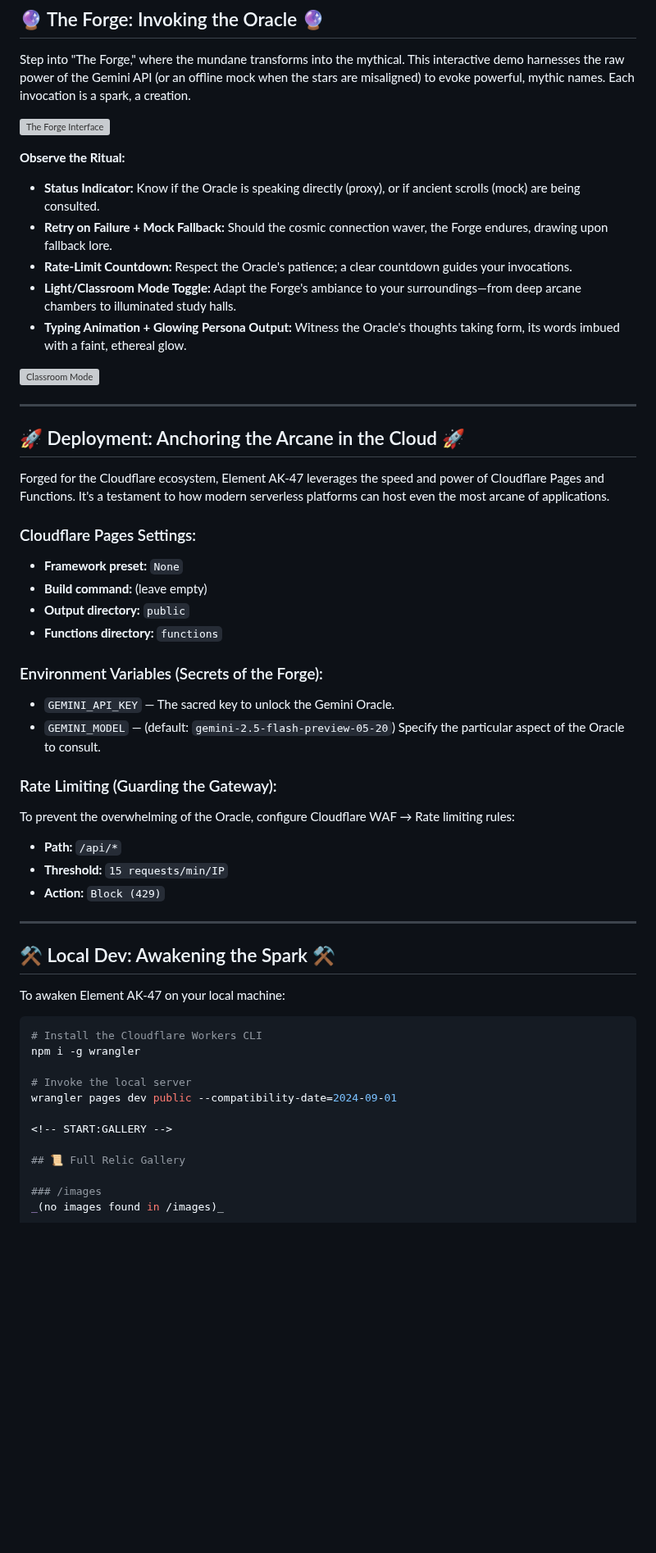
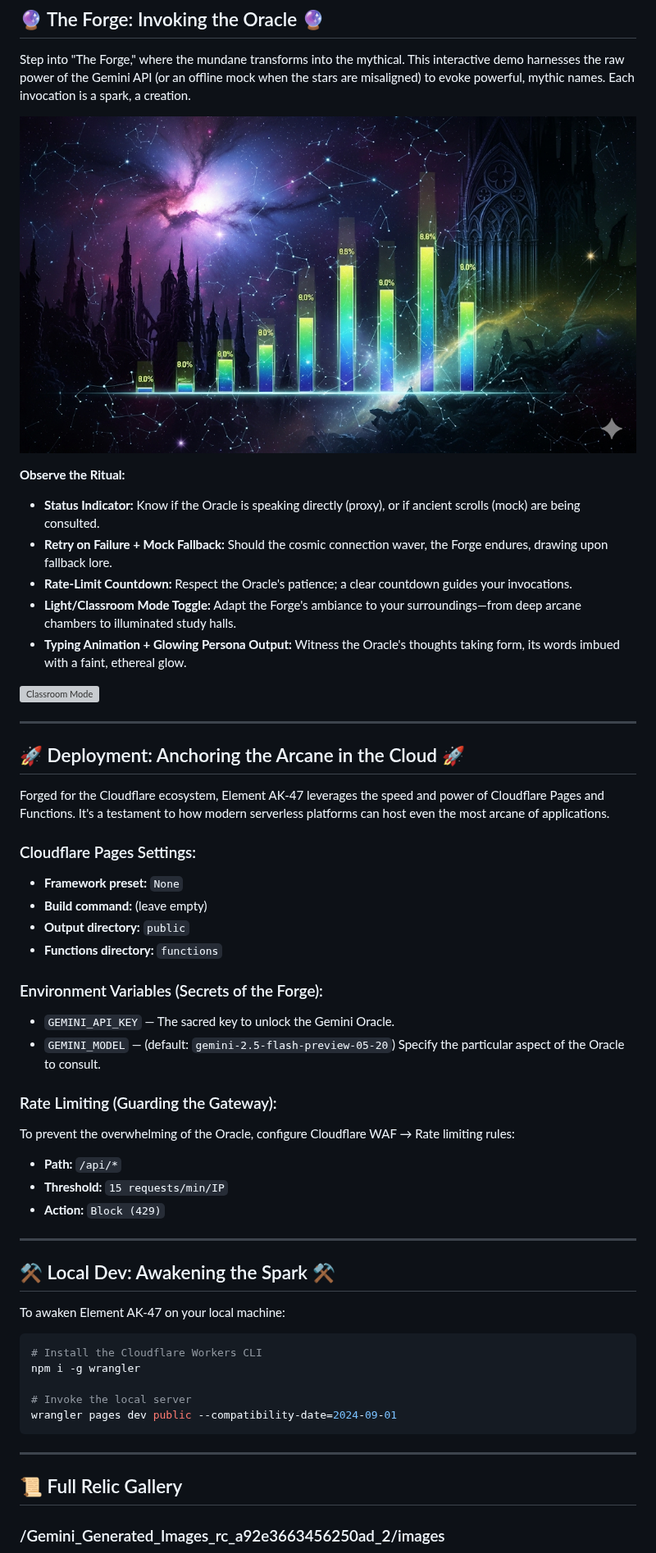
Before and after one commit to certainkund/element-ak47-cloudflare, a Markdown page: README.md, the part around one of its changes. Shown at 82% size. Drawn GitHub-style; blank space fills up the shorter version; grey boxes are pictures that could not be loaded.

Commit message:
Fix image paths in README.md

````diff
--- a/README.md
+++ b/README.md
@@ -26,16 +26,17 @@ Peer into the future with our interactive "Prophecy" timeline. Here, market grow
 
 Step into "The Forge," where the mundane transforms into the mythical. This interactive demo harnesses the raw power of the Gemini API (or an offline mock when the stars are misaligned) to evoke powerful, mythic names. Each invocation is a spark, a creation.
 
-![The Forge Interface](/images/unnamed%20(3).png)
+![The Forge Interface](/Gemini_Generated_Images_rc_a92e3663456250ad_2/images/unnamed%20\(3\).png)
 
 **Observe the Ritual:**
-- **Status Indicator:** Know if the Oracle is speaking directly (proxy), or if ancient scrolls (mock) are being consulted.
-- **Retry on Failure + Mock Fallback:** Should the cosmic connection waver, the Forge endures, drawing upon fallback lore.
-- **Rate-Limit Countdown:** Respect the Oracle's patience; a clear countdown guides your invocations.
-- **Light/Classroom Mode Toggle:** Adapt the Forge's ambiance to your surroundings—from deep arcane chambers to illuminated study halls.
-- **Typing Animation + Glowing Persona Output:** Witness the Oracle's thoughts taking form, its words imbued with a faint, ethereal glow.
 
-![Classroom Mode](/images/unnamed%20(1).png)
+* **Status Indicator:** Know if the Oracle is speaking directly (proxy), or if ancient scrolls (mock) are being consulted.
+* **Retry on Failure + Mock Fallback:** Should the cosmic connection waver, the Forge endures, drawing upon fallback lore.
+* **Rate-Limit Countdown:** Respect the Oracle's patience; a clear countdown guides your invocations.
+* **Light/Classroom Mode Toggle:** Adapt the Forge's ambiance to your surroundings—from deep arcane chambers to illuminated study halls.
+* **Typing Animation + Glowing Persona Output:** Witness the Oracle's thoughts taking form, its words imbued with a faint, ethereal glow.
+
+![Classroom Mode](/Gemini_Generated_Images_rc_a92e3663456250ad_2/images/unnamed%20\(1\).png)
 
 ---
 
@@ -44,20 +45,24 @@ Step into "The Forge," where the mundane transforms into the mythical. This inte
 Forged for the Cloudflare ecosystem, Element AK-47 leverages the speed and power of Cloudflare Pages and Functions. It's a testament to how modern serverless platforms can host even the most arcane of applications.
 
 ### Cloudflare Pages Settings:
-- **Framework preset:** `None`
-- **Build command:** (leave empty)
-- **Output directory:** `public`
-- **Functions directory:** `functions`
+
+* **Framework preset:** `None`
+* **Build command:** (leave empty)
+* **Output directory:** `public`
+* **Functions directory:** `functions`
 
 ### Environment Variables (Secrets of the Forge):
-- `GEMINI_API_KEY` — The sacred key to unlock the Gemini Oracle.
-- `GEMINI_MODEL` — (default: `gemini-2.5-flash-preview-05-20`) Specify the particular aspect of the Oracle to consult.
+
+* `GEMINI_API_KEY` — The sacred key to unlock the Gemini Oracle.
+* `GEMINI_MODEL` — (default: `gemini-2.5-flash-preview-05-20`) Specify the particular aspect of the Oracle to consult.
 
 ### Rate Limiting (Guarding the Gateway):
+
 To prevent the overwhelming of the Oracle, configure Cloudflare WAF → Rate limiting rules:
-- **Path:** `/api/*`
-- **Threshold:** `15 requests/min/IP`
-- **Action:** `Block (429)`
+
+* **Path:** `/api/*`
+* **Threshold:** `15 requests/min/IP`
+* **Action:** `Block (429)`
 
 ---
 
@@ -71,11 +76,13 @@ npm i -g wrangler
 
 # Invoke the local server
 wrangler pages dev public --compatibility-date=2024-09-01
+```
+
+---
 
 <!-- START:GALLERY -->
 
 ## 📜 Full Relic Gallery
 
-### /images
-_(no images found in /images)_
+### /Gemini\_Generated\_Images\_rc\_a92e3663456250ad\_2/images
 
````
Also changed, not shown: other parts of README.md (+9 -5 lines).
